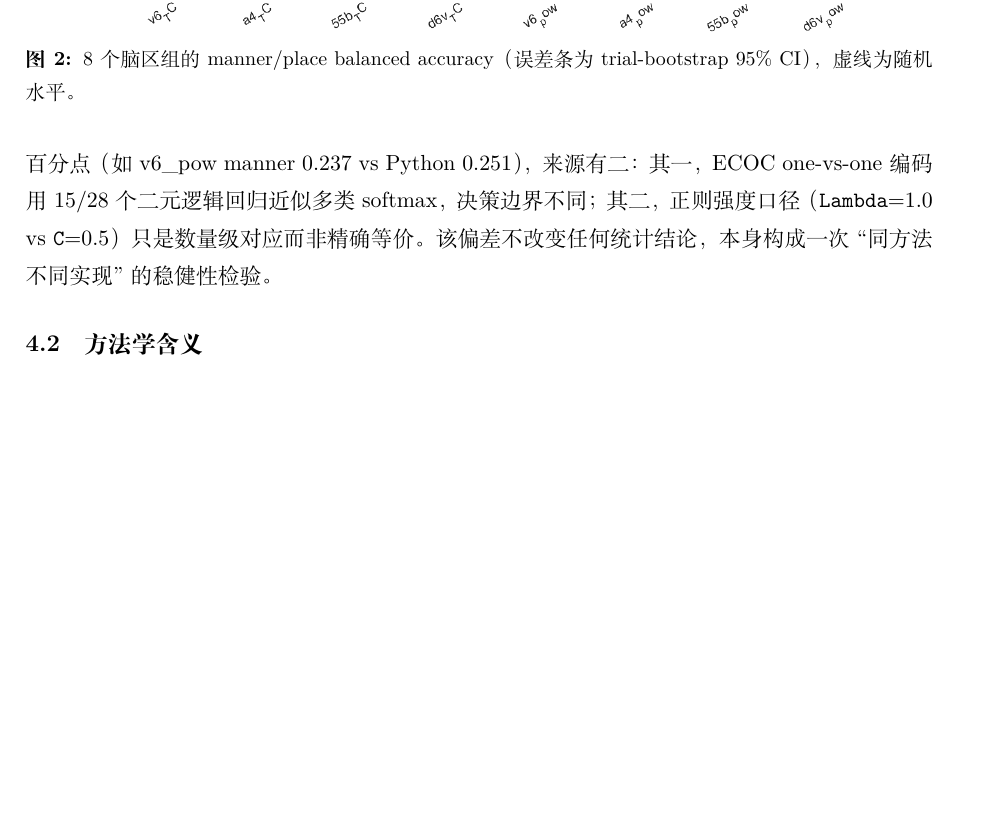
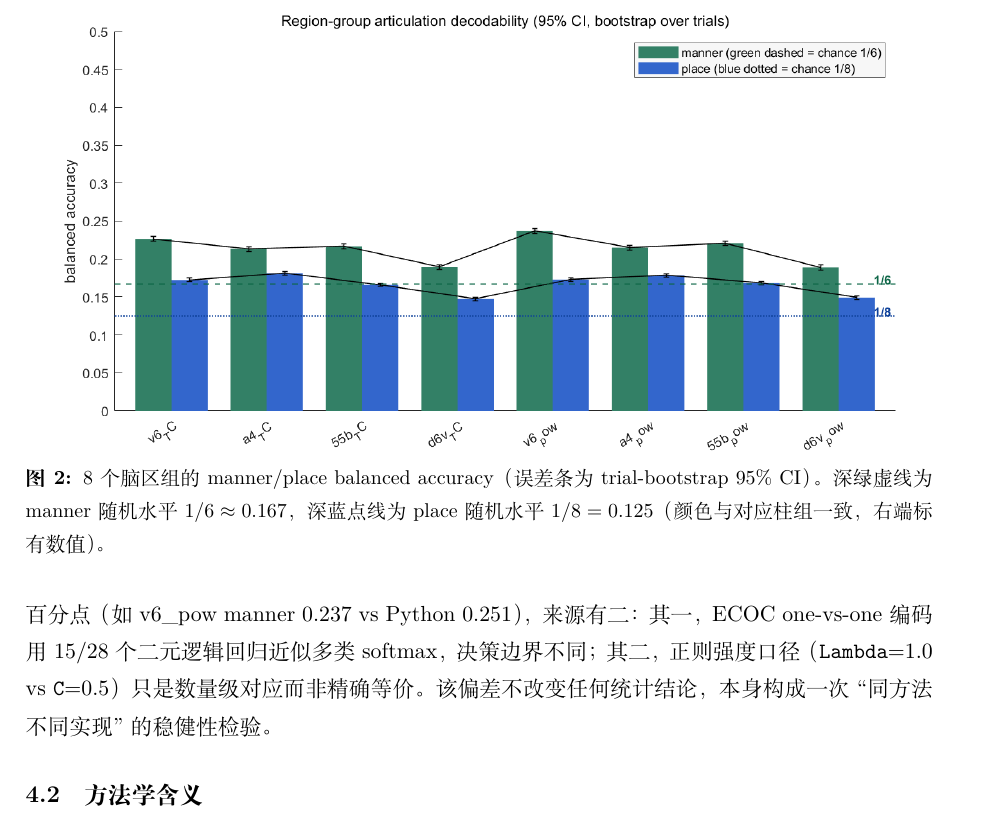
Before and after one commit to TonaliNoHitsuzi/t15-articulation-matlab, a LaTeX document (报告-LaTeX/main.tex): part of page 5 of 6, cut so that both start at the same text, the shorter picture padded with empty space. Compiled offline with XeLaTeX.

Commit message:
fig: chance参考线颜色绑定柱组(绿虚1/6/蓝点1/8)+右端数值标注+图注同步, 视觉复审通过

```diff
--- a/报告-LaTeX/main.tex
+++ b/报告-LaTeX/main.tex
@@ -124,7 +124,7 @@ d6v\_pow & 0.189 [0.185, 0.192] & 0.149 [0.147, 0.152] \\
 \begin{figure}[htbp]
 \centering
 \includegraphics[width=0.92\textwidth]{../results/bars_balacc_ci.png}
-\caption{8 个脑区组的 manner/place balanced accuracy（误差条为 trial-bootstrap 95\% CI），虚线为随机水平。}
+\caption{8 个脑区组的 manner/place balanced accuracy（误差条为 trial-bootstrap 95\% CI）。深绿虚线为 manner 随机水平 $1/6\approx0.167$，深蓝点线为 place 随机水平 $1/8=0.125$（颜色与对应柱组一致，右端标有数值）。}
 \end{figure}
 
 \section{讨论}
```
Also changed, not shown: results/bars_balacc_ci.png, results/heatmap_region_manner.png, results/heatmap_region_place.png, 周增飏20243002066_生物传感作业_MATLAB.pdf, 1 other file.
